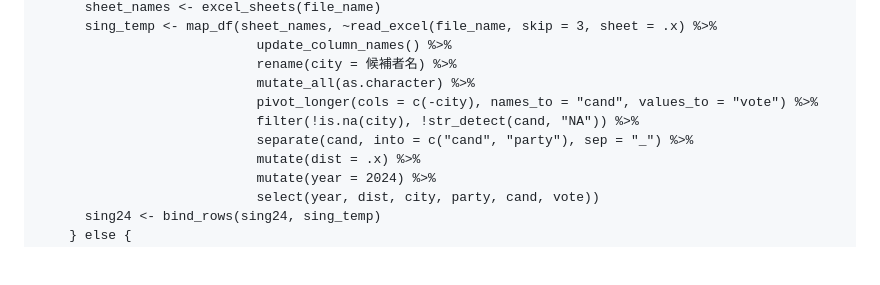
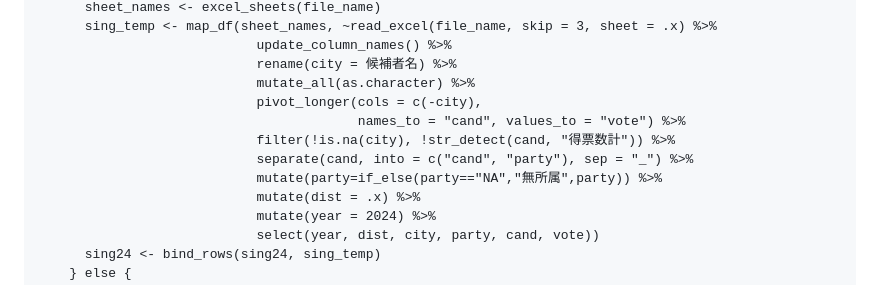
Before and after one commit to ryomakom/general_election_votes, a Markdown page: README.md, the part around one of its changes. GitHub-like rendering; blank space fills up the shorter version.

Commit message:
Update filtering criteria in data processing

```diff
--- a/README.md
+++ b/README.md
@@ -198,9 +198,11 @@ for (file_name in files24) {
                             update_column_names() %>%
                             rename(city = 候補者名) %>%
                             mutate_all(as.character) %>%
-                            pivot_longer(cols = c(-city), names_to = "cand", values_to = "vote") %>%
-                            filter(!is.na(city), !str_detect(cand, "NA")) %>%
+                            pivot_longer(cols = c(-city),
+                                         names_to = "cand", values_to = "vote") %>%
+                            filter(!is.na(city), !str_detect(cand, "得票数計")) %>%
                             separate(cand, into = c("cand", "party"), sep = "_") %>%
+                            mutate(party=if_else(party=="NA","無所属",party)) %>%
                             mutate(dist = .x) %>%
                             mutate(year = 2024) %>%
                             select(year, dist, city, party, cand, vote))
```
Also changed, not shown: other parts of README.md (+0 -1 lines).
